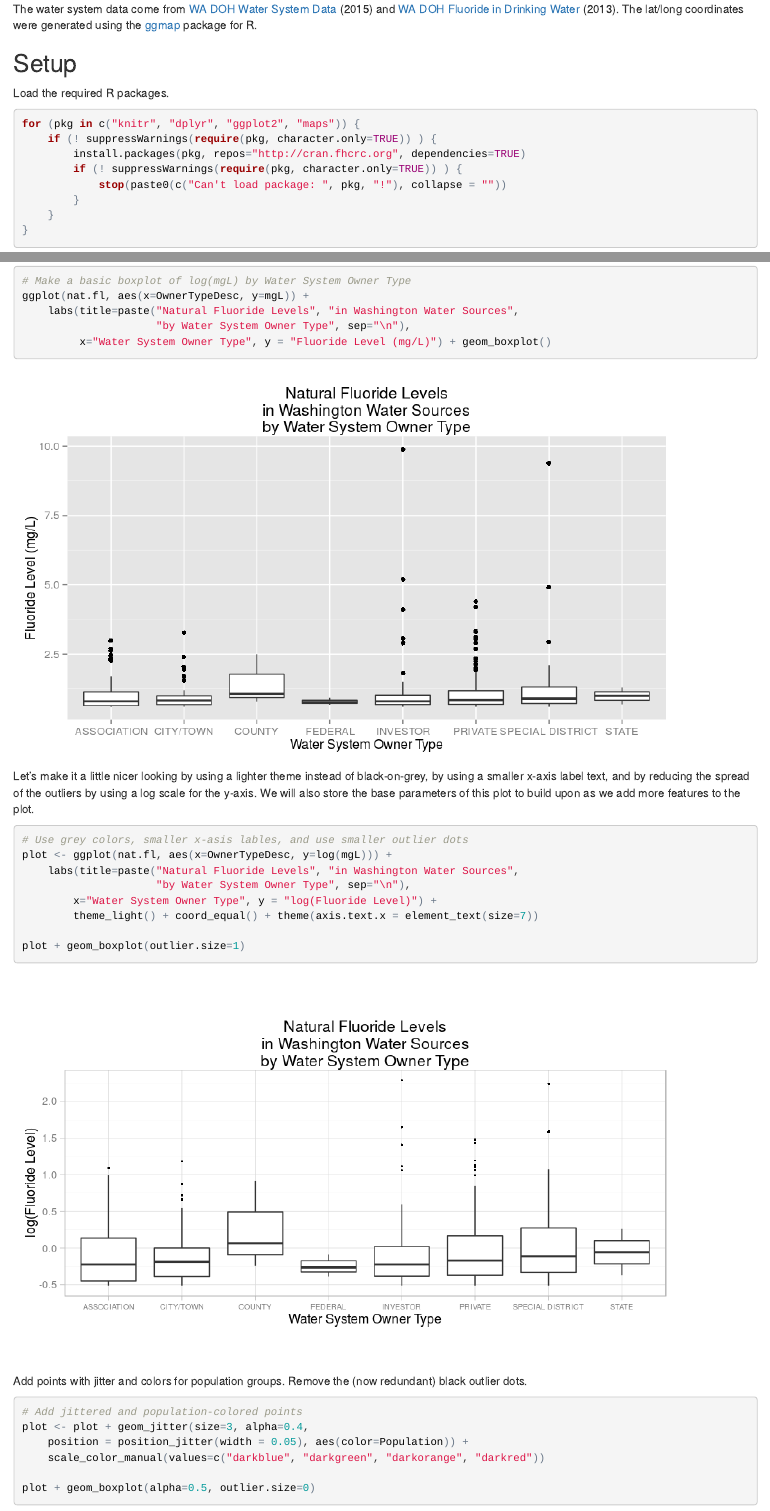
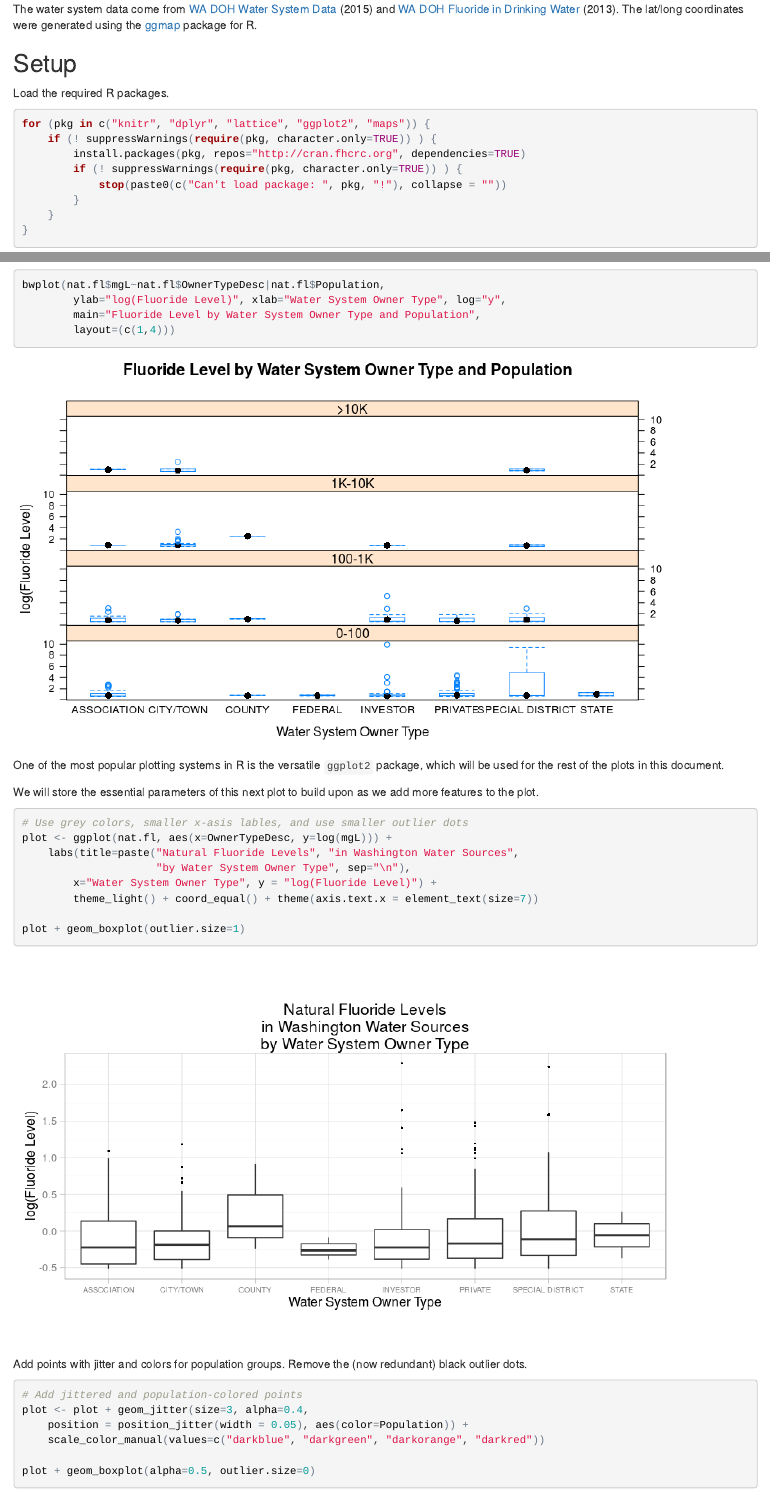
Before and after one commit to brianhigh/wa-water-quality, an R Markdown document (data_exploration.Rmd): the page in a window 1100 px wide, from 540 px down, and a second part further down, joined at a grey line. The pictures show the output file data_exploration.html that the author committed with the source, opened offline.

Commit message:
Added base and lattice boxplots.

````diff
--- a/data_exploration.Rmd
+++ b/data_exploration.Rmd
@@ -45,7 +45,7 @@ The water system data come from [WA DOH Water System Data](http://www.doh.wa.gov
 Load the required R packages.
 
 ```{r, echo=TRUE, message=FALSE}
-for (pkg in c("knitr", "dplyr", "ggplot2", "maps")) {
+for (pkg in c("knitr", "dplyr", "lattice", "ggplot2", "maps")) {
     if (! suppressWarnings(require(pkg, character.only=TRUE)) ) {
         install.packages(pkg, repos="http://cran.fhcrc.org", dependencies=TRUE)
         if (! suppressWarnings(require(pkg, character.only=TRUE)) ) {
@@ -124,9 +124,3 @@ Washington State Drinking Water Systems with natural (non-fluoridated) fluoride
 concentration levels. Start with a basic boxplot of the Fluoride Level (mg/L)
 by Water System Owner Type.
 
-```{r WA-Water-Systems-By-owner-Type-Box0, cache=FALSE, fig.cap="Washington State Drinking Water Systems by Owner Type"}
-# Make a basic boxplot of log(mgL) by Water System Owner Type
-ggplot(nat.fl, aes(x=OwnerTypeDesc, y=mgL)) +
-    labs(title=paste("Natural Fluoride Levels", "in Washington Water Sources",
-                     "by Water System Owner Type", sep="\n"),
-         x="Water System Owner Type", y = "Fluoride Level (mg/L)") + geom_boxplot()
@@ -133,6 +131,2 @@ ggplot(nat.fl, aes(x=OwnerTypeDesc, y=mgL)) +
 ```
 
-Let's make it a little nicer looking by using a lighter theme instead of
-black-on-grey, by using a smaller x-axis label text, and by reducing the spread
-of the outliers by using a log scale for the y-axis. We will also store the base
-parameters of this plot to build upon as we add more features to the plot.
@@ -139,3 +146,15 @@ parameters of this plot to build upon as we add more features to the plot.
+```{r WA-Water-Systems-By-owner-Type-Lattice-Box0, cache=FALSE, fig.cap="Washington State Drinking Water Systems by Owner Type"}
+bwplot(nat.fl$mgL~nat.fl$OwnerTypeDesc|nat.fl$Population,
+        ylab="log(Fluoride Level)", xlab="Water System Owner Type", log="y",
+        main="Fluoride Level by Water System Owner Type and Population",
+        layout=(c(1,4)))
+```
+
+One of the most popular plotting systems in R is the versatile `ggplot2`
+package, which will be used for the rest of the plots in this document.
+
+We will store the essential parameters of this next plot to build upon as we add
+more features to the plot.
 
 ```{r WA-Water-Systems-By-owner-Type-Box1, cache=FALSE, fig.cap="Washington State Drinking Water Systems by Owner Type"}
 # Use grey colors, smaller x-asis lables, and use smaller outlier dots
````
Also changed, not shown: data_exploration.html, data_exploration.md, data_exploration_files/figure-html/WA-Water-Systems-By-owner-Type-Base-Box0-1.png (added), data_exploration_files/figure-html/WA-Water-Systems-By-owner-Type-Base-Box1-1.png (added), data_exploration_files/figure-html/WA-Water-Systems-By-owner-Type-Lattice-Box0-1.png (added), data_exploration.Rmd (17 more changed lines).
